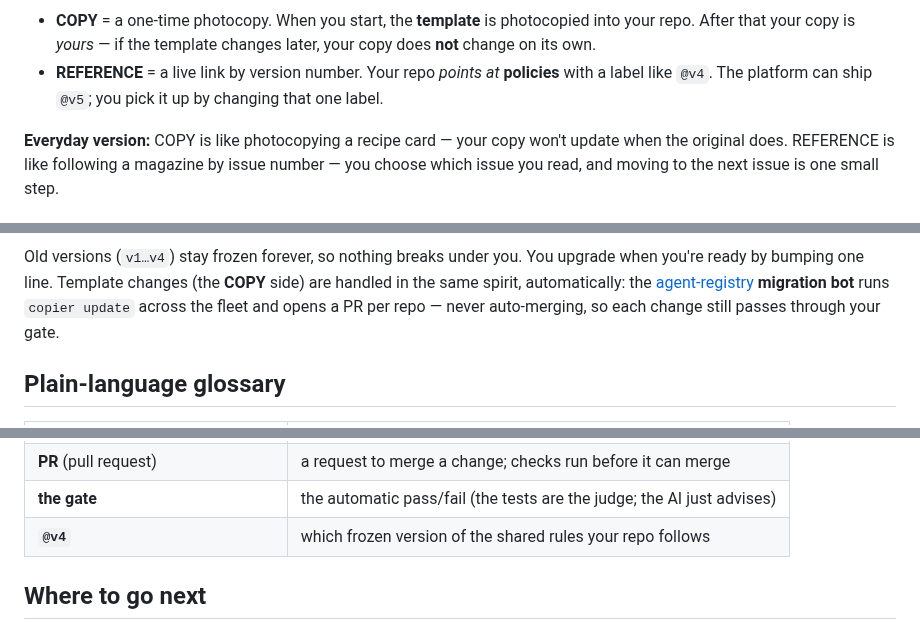
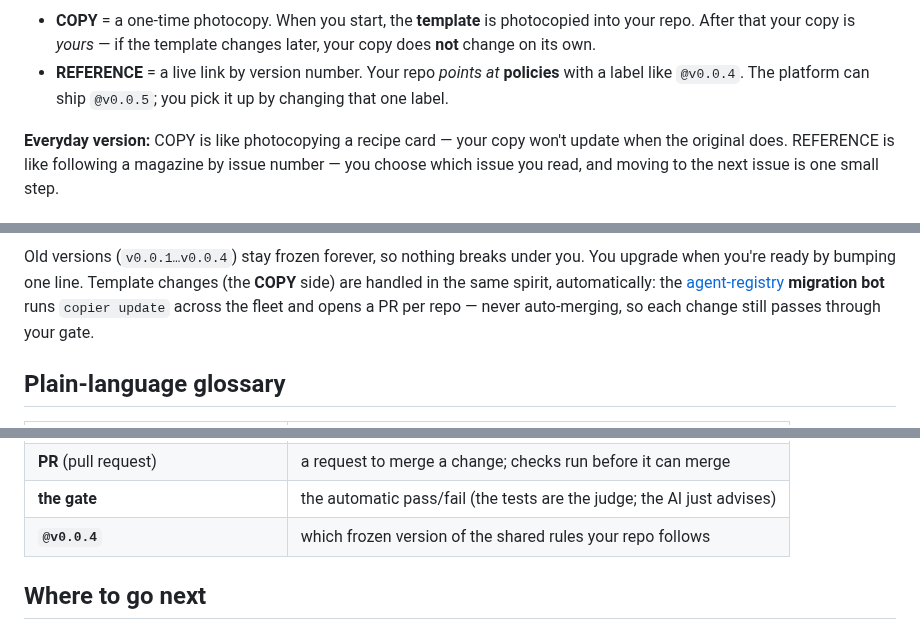
Before and after one commit to turingplanet/agent-legion, a Markdown page: README.md, 3 parts joined by grey strips. Rendered like a GitHub page.

Commit message:
docs: rename version refs to semver (@v0.0.x)
Co-Authored-By: Claude Opus 4.8 <noreply@anthropic.com>

````diff
--- a/README.md
+++ b/README.md
@@ -43,7 +43,7 @@ flowchart TB
 ```
 
 - **COPY** = a one-time photocopy. When you start, the **template** is photocopied into your repo. After that your copy is *yours* — if the template changes later, your copy does **not** change on its own.
-- **REFERENCE** = a live link by version number. Your repo *points at* **policies** with a label like `@v4`. The platform can ship `@v5`; you pick it up by changing that one label.
+- **REFERENCE** = a live link by version number. Your repo *points at* **policies** with a label like `@v0.0.4`. The platform can ship `@v0.0.5`; you pick it up by changing that one label.
 
 **Everyday version:** COPY is like photocopying a recipe card — your copy won't update when the original does. REFERENCE is like following a magazine by issue number — you choose which issue you read, and moving to the next issue is one small step.
 
@@ -98,7 +98,7 @@ flowchart LR
     ADOPT --> MC["member C ✓"]
 ```
 
-Old versions (`v1…v4`) stay frozen forever, so nothing breaks under you. You upgrade when you're ready by bumping one line. Template changes (the **COPY** side) are handled in the same spirit, automatically: the [agent-registry](https://github.com/turingplanet/agent-registry) **migration bot** runs `copier update` across the fleet and opens a PR per repo — never auto-merging, so each change still passes through your gate.
+Old versions (`v0.0.1…v0.0.4`) stay frozen forever, so nothing breaks under you. You upgrade when you're ready by bumping one line. Template changes (the **COPY** side) are handled in the same spirit, automatically: the [agent-registry](https://github.com/turingplanet/agent-registry) **migration bot** runs `copier update` across the fleet and opens a PR per repo — never auto-merging, so each change still passes through your gate.
 
 ## Plain-language glossary
 
@@ -115,7 +115,7 @@ Old versions (`v1…v4`) stay frozen forever, so nothing breaks under you. You u
 | **member repo** | your own repo, with your code |
 | **PR** (pull request) | a request to merge a change; checks run before it can merge |
 | **the gate** | the automatic pass/fail (the tests are the judge; the AI just advises) |
-| **`@v4`** | which frozen version of the shared rules your repo follows |
+| **`@v0.0.4`** | which frozen version of the shared rules your repo follows |
 
 ## Where to go next
 
````
Also changed, not shown: other parts of README.md (+5 -5 lines).
